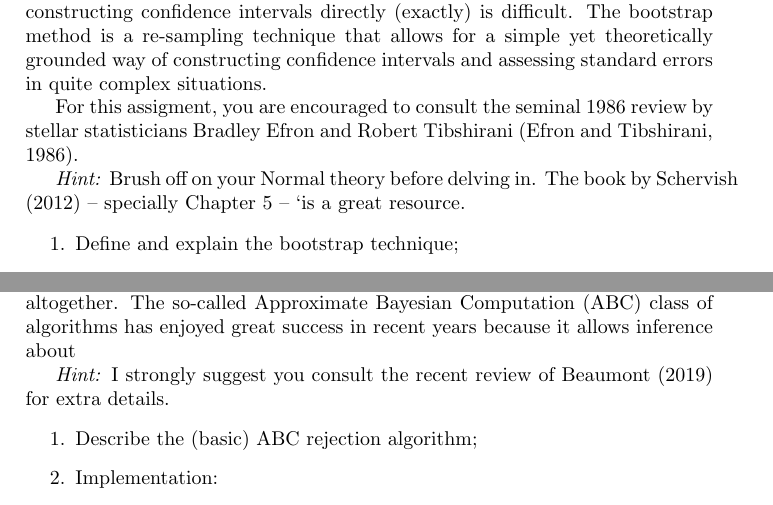
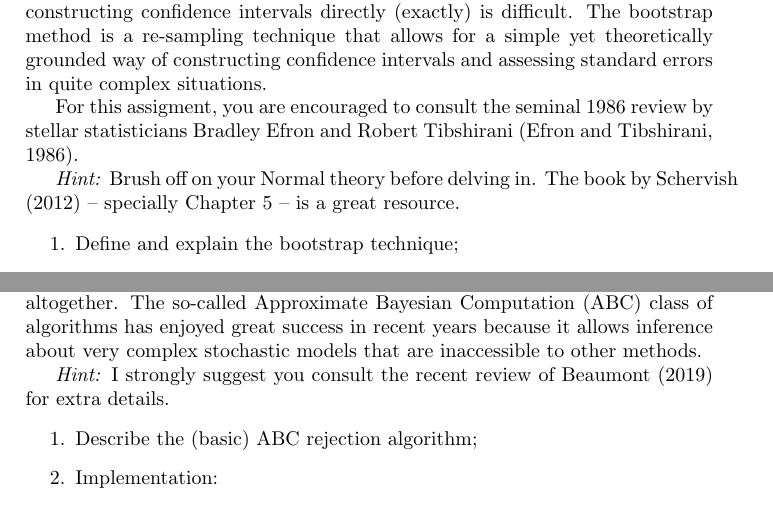
Before and after one commit to maxbiostat/Computational_Statistics, a LaTeX problem sheet (assignments/assignment_II.tex): two parts of pages 2 and 4 of 5, joined at a grey line, cut so that both start at the same text. Compiled offline with pdfLaTeX.

Commit message:
typos and co.

```diff
--- a/assignments/assignment_II.tex
+++ b/assignments/assignment_II.tex
@@ -68,7 +68,7 @@ The bootstrap method is a re-sampling technique that allows for a simple yet the
 For this assigment, you are encouraged to consult the seminal 1986 review by stellar statisticians Bradley Efron and Robert Tibshirani~\citep{Efron1986}.
 
 \textit{Hint:} Brush off on your Normal theory before delving in.
-The book by~\cite{Schervish2012} -- specially Chapter 5 -- `is a great resource.
+The book by~\cite{Schervish2012} -- specially Chapter 5 -- is a great resource.
 
 \begin{enumerate}
  \item Define and explain the bootstrap technique;
@@ -121,7 +121,7 @@ In many situations, however, our models are so complex that the likelihood funct
 Examples of models which fall onto this class include Epidemiological models, Population Genetics models and Gibbs random fields.
 
 In such cases, one can use the so-called likelihood-free methods, which either replace the ``true'' likelihood function with a surrogate or eschew computing it altogether.
-The so-called Approximate Bayesian Computation (ABC) class of algorithms has enjoyed great success in recent years because it allows inference about
+The so-called Approximate Bayesian Computation (ABC) class of algorithms has enjoyed great success in recent years because it allows inference about very complex stochastic models that are inaccessible to other methods.
 
 \textit{Hint:} I strongly suggest you consult the recent review of~\cite{Beaumont2019} for extra details.
 \begin{enumerate}
```
Also changed, not shown: assignments/assignment_II.pdf.
